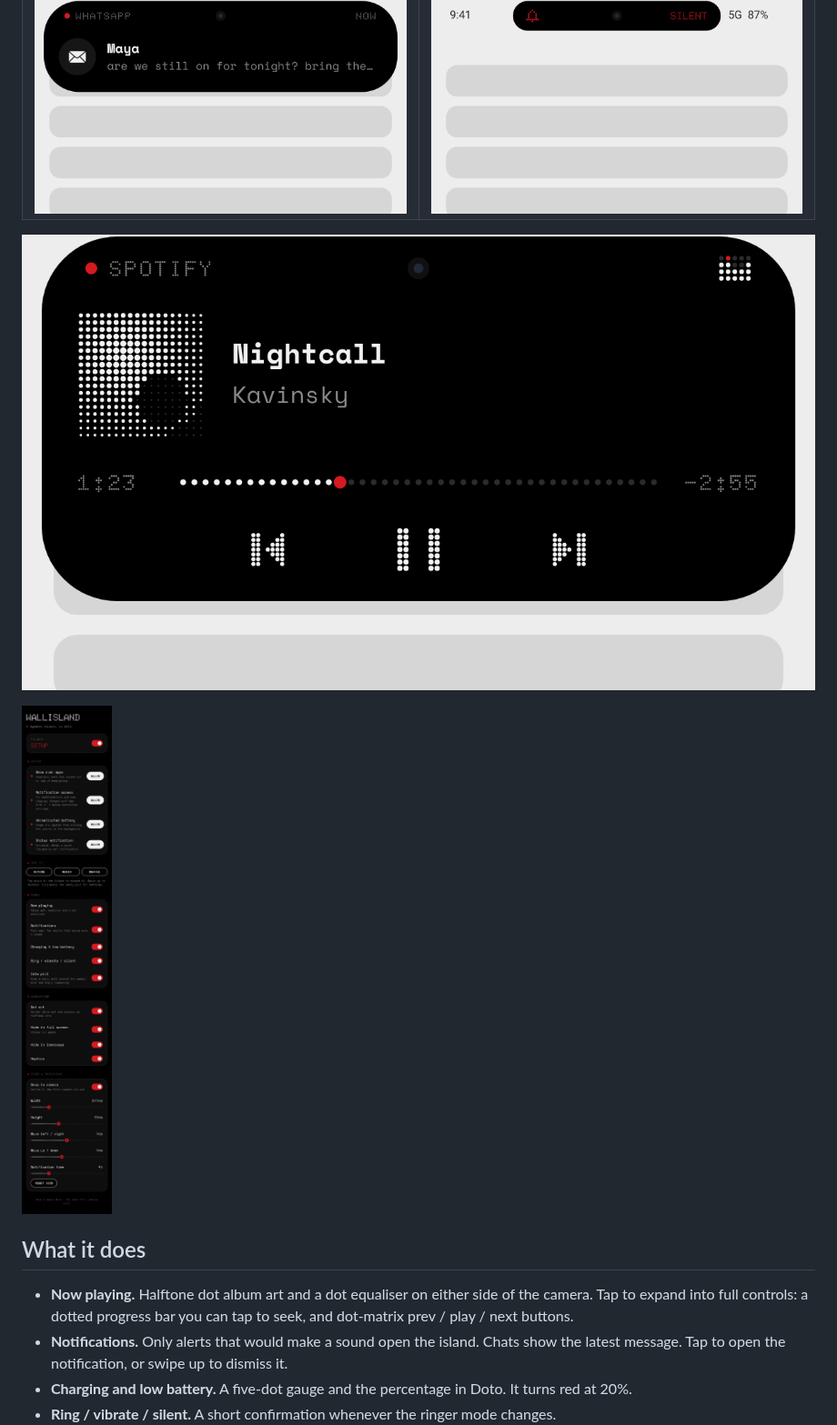
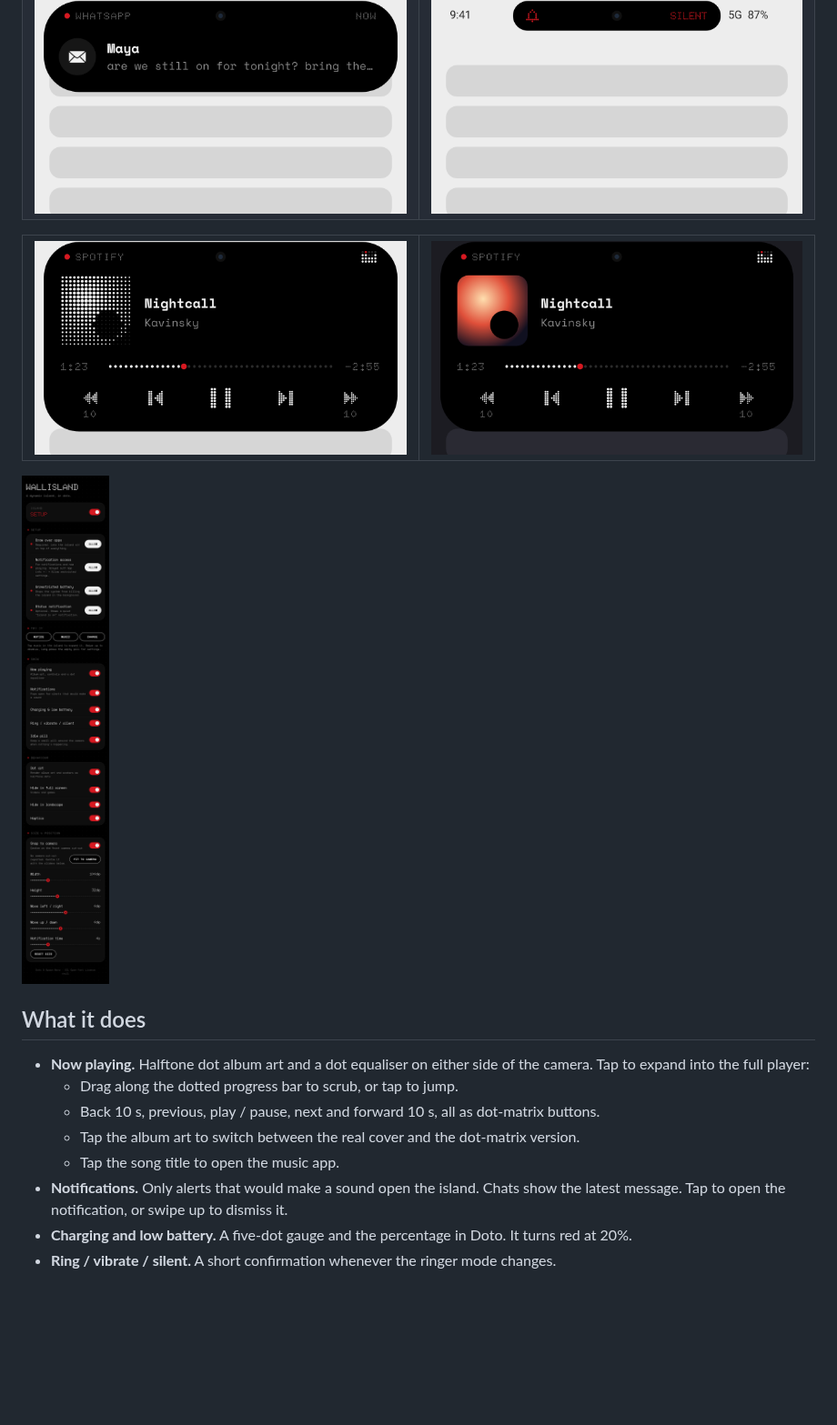
Before and after one commit to FRENCHIIIFRIES/wallisland, a Markdown page: README.md, the part around one of its changes. Shown at 91% size. GitHub-like rendering; pictures changed too: docs/screens/media-expanded-cover.png (added), docs/screens/media-expanded.png, docs/screens/settings.png; blank space fills up the shorter version.

```diff
--- a/README.md
+++ b/README.md
@@ -8,15 +8,19 @@ design language: black, white, one red, and dots everywhere.
 | ![Media, compact](docs/screens/media-compact.png) | ![Charging](docs/screens/charging.png) |
 | ![Notification](docs/screens/notification.png) | ![Silent](docs/screens/silent.png) |
 
-![Now playing, expanded](docs/screens/media-expanded.png)
+| ![Now playing, dot art](docs/screens/media-expanded.png) | ![Now playing, cover art](docs/screens/media-expanded-cover.png) |
+|---|---|
 
 <img src="docs/screens/settings.png" width="320" alt="Settings screen">
 
 ## What it does
 
 - **Now playing.** Halftone dot album art and a dot equaliser on either side of the camera. Tap to
-  expand into full controls: a dotted progress bar you can tap to seek, and dot-matrix
-  prev / play / next buttons.
+  expand into the full player:
+  - Drag along the dotted progress bar to scrub, or tap to jump.
+  - Back 10 s, previous, play / pause, next and forward 10 s, all as dot-matrix buttons.
+  - Tap the album art to switch between the real cover and the dot-matrix version.
+  - Tap the song title to open the music app.
 - **Notifications.** Only alerts that would make a sound open the island. Chats show the latest
   message. Tap to open the notification, or swipe up to dismiss it.
 - **Charging and low battery.** A five-dot gauge and the percentage in Doto. It turns red at 20%.
```
Also changed, not shown: other parts of README.md (+3 -2 lines), 2 other files.
